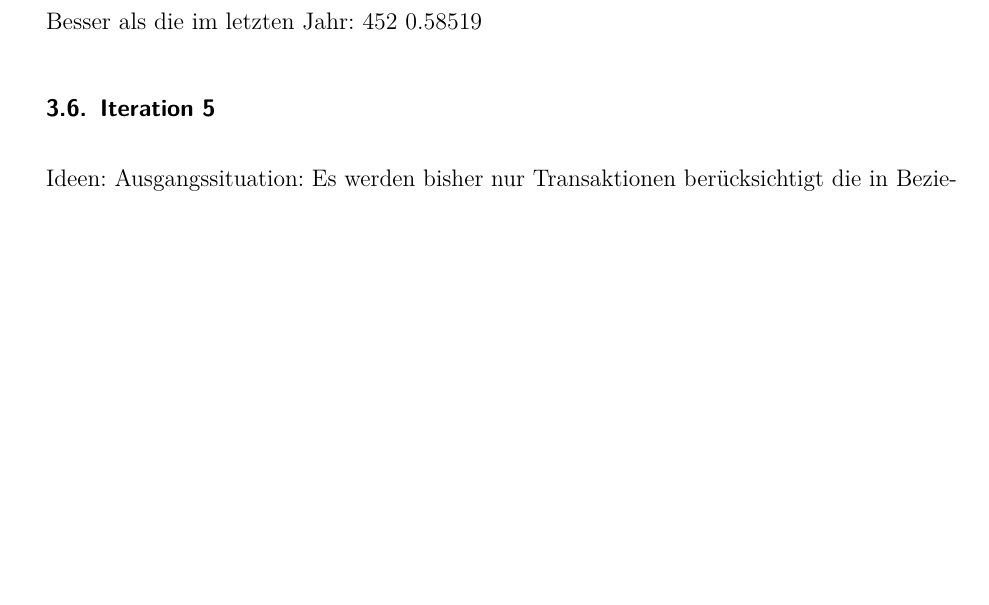
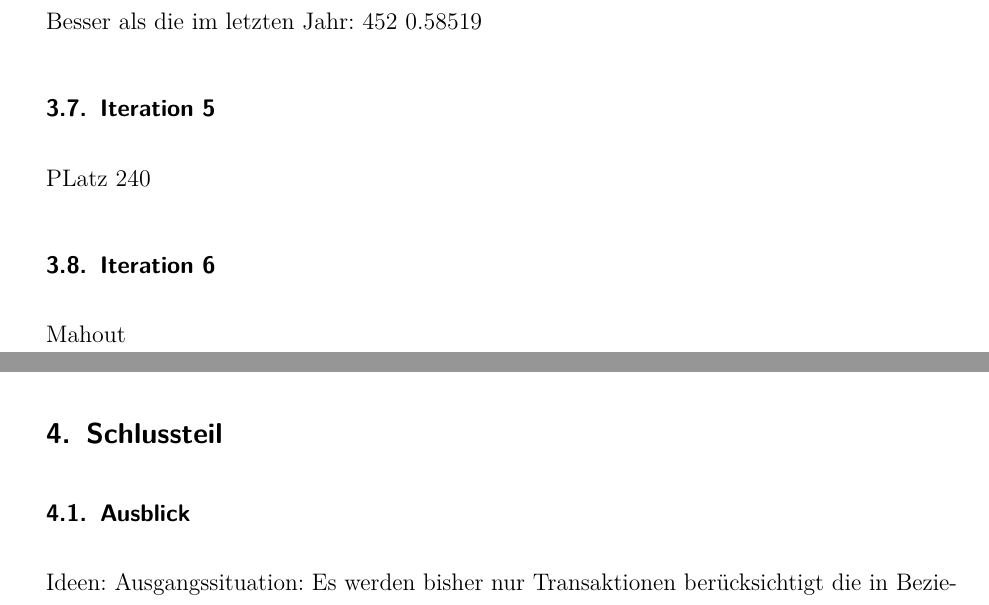
Before and after one commit to w-hs/bigdata, a LaTeX document (doku/Ausarbeitung.tex, which reads doku/Inhalt/Fazit.tex, doku/Inhalt/Realisierung.tex): part of page 8 of 11 before the commit and two parts of pages 8 and 9 of 11 after it, the two joined at a grey line, cut so that both start at the same text, the shorter picture padded with empty space. Compiled offline with pdfLaTeX.

Commit message:
Umstrukturierung

```diff
--- a/doku/Inhalt/Fazit.tex
+++ b/doku/Inhalt/Fazit.tex
@@ -1 +1,6 @@
-\section{Fazit}
+\section{Schlussteil}
+
+\subsection{Ausblick}
+
+	Ideen:
+	Ausgangssituation: Es werden bisher nur Transaktionen berücksichtigt die in Beziehung zu Angeboten stehen. Die Transaktion muss entweder eine Marke, eine Category oder eine Company haben. Es werden also noch keine Daten von Käufen berücksichtigt, für die es keine Angebote gab oder gibt. Diese Daten sollen in diesem Iterationsschritt ebenfalls verwerten werden, wozu zunächst die folgenden Ansätze zusammengetragen wurden:
--- a/doku/Inhalt/Realisierung.tex
+++ b/doku/Inhalt/Realisierung.tex
@@ -111,15 +113,13 @@ if len(row['ca_tx_count']) == 0:
 Besser als die im letzten Jahr: 452 0.58519
 
 \subsection{Iteration 5}
-	Ideen:
-		Ausgangssituation: Es werden bisher nur Transaktionen berücksichtigt die in Beziehung zu Angeboten stehen. Die Transaktion muss entweder eine Marke, eine Category oder eine Company haben. Es werden also noch keine Daten von Käufen berücksichtigt, für die es keine Angebote gab oder gibt. Diese Daten sollen in diesem Iterationsschritt ebenfalls verwerten werden, wozu zunächst die folgenden Ansätze zusammengetragen wurden:
 
-		- Zählen wie oft die ID eines Kunden eingekauft hat. Überschreitet der Wert einen Schwellwert ist die Wahrscheinlichkeit groß das er wiederkommt.
+PLatz 240
 
-		- Für jeden Kunden den kompletten Umsatz pro Quartal beziehungsweise pro Jahr zu ermitteln. Es gibt also 2 Klassen - Leute die viel oder die wenig Geld ausgeben. Die Idee ist, dass Leute die viel Geld umsetzen weniger gut durch Gutscheine ansprechbar sind, als Leute die wenig zum Umsatz beitragen.
+\subsection{Iteration 6}
 
-		- Kunden die in regelmässigen Abständen einkaufen, kommen sehr wahrscheinlich wieder. Beispielsweise werden wöchentlich die Nahrungsvorräte auf dem Heimweg nach der Arbeit aufgefrischt. Das lässt sich über die ID des Kunden und über das Date Feld bestimmen.
+Mahout
 
-		- Kunden die große Menge (purchasequantity) gekauft haben, kommen wahrscheinlich wieder. Sie benötigen keine Gutscheine, da der Preis so schon gut ist oder der Markt zum Einkauf gut gelegen ist. Realisierung: Was ist die Definition von viel? Erstellen eines Mittelwertes über die Spalte - jeder Wert der über dem Mittelwert liegt, gilt als viel.
+
 
 \subsection{Amazon Web Services}
```
Also changed, not shown: doku/Inhalt/Fazit.tex (11 more changed lines), doku/Inhalt/Realisierung.tex (4 more changed lines).
